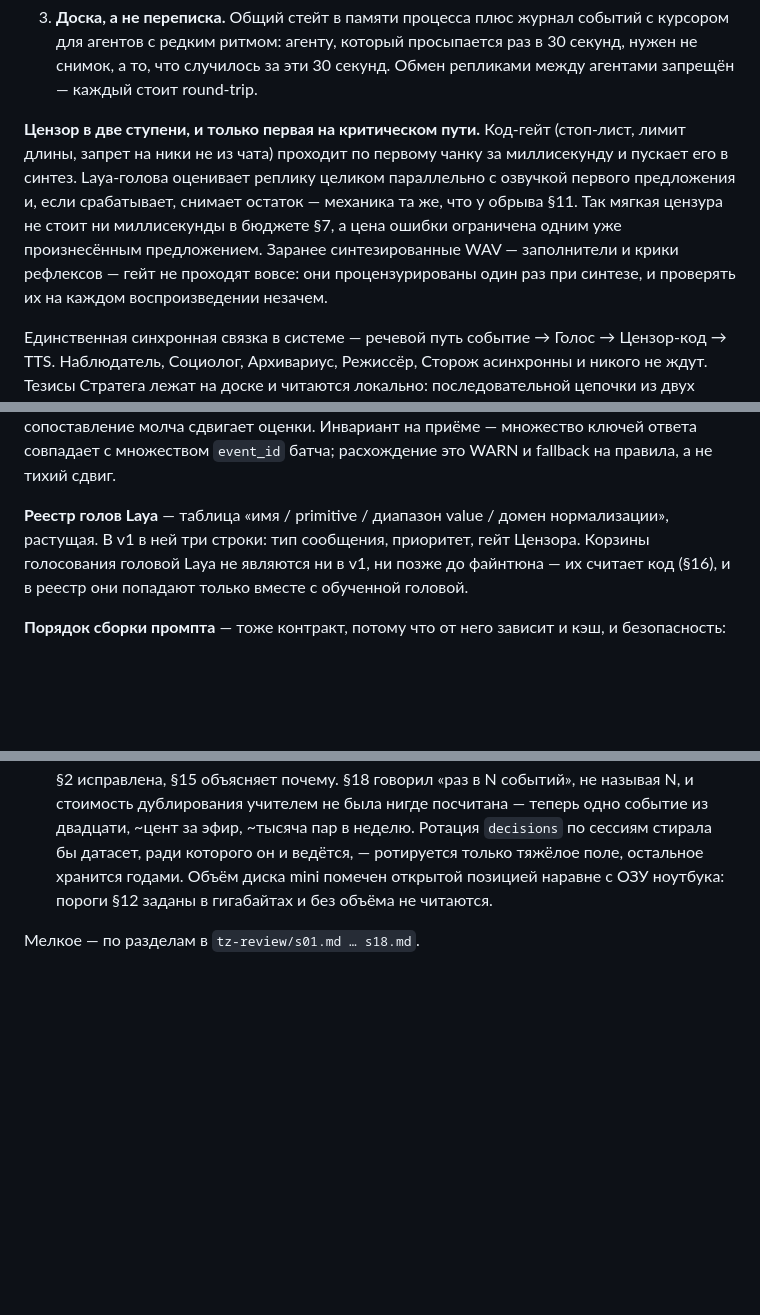
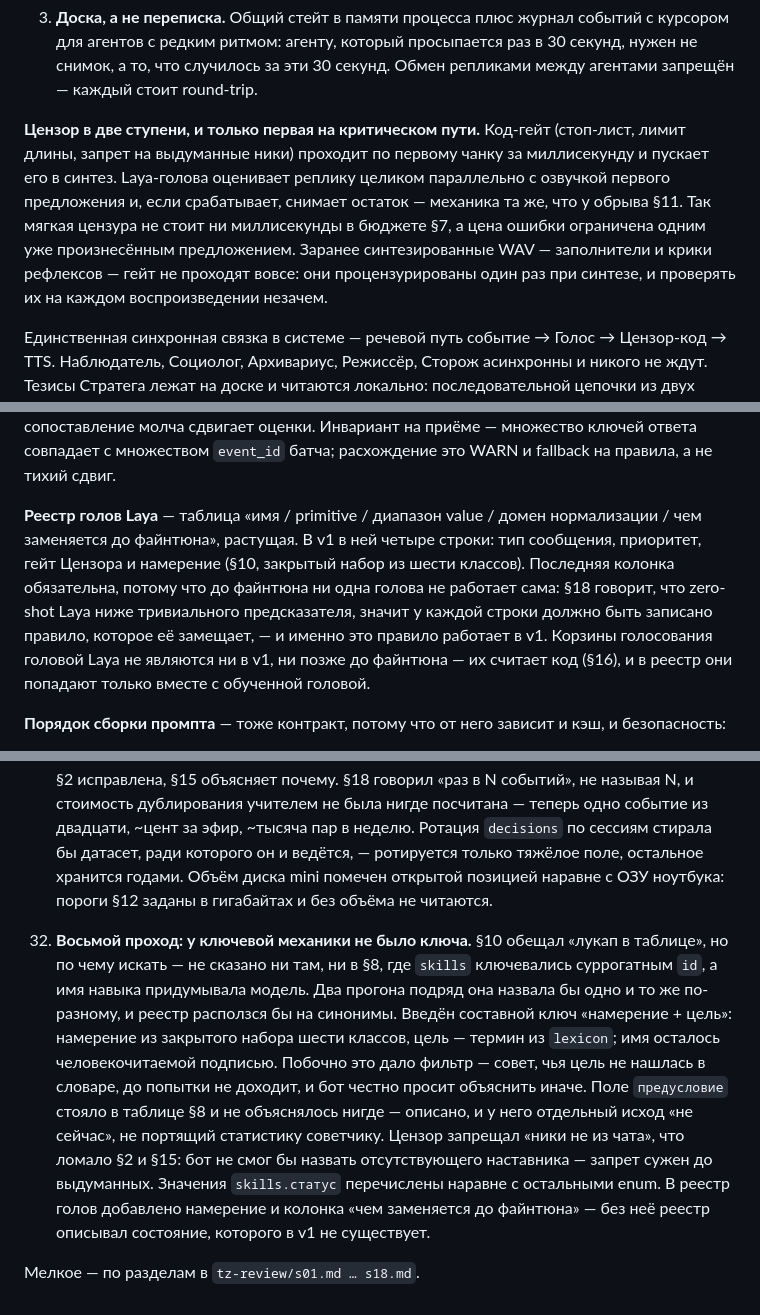
Before and after one commit to AvocadoDuesVult/Project_MansClothes, a Markdown page: docs/tz-v2.md, 3 parts joined by grey strips. Rendered like a GitHub page; blank space fills up the shorter version.

```diff
--- a/docs/tz-v2.md
+++ b/docs/tz-v2.md
@@ -104,7 +104,7 @@ flowchart LR
    Межстримовые агенты (§14) карточку личности и реестр не правят — они готовят патч, применяет его человек или Архивариус.
 3. **Доска, а не переписка.** Общий стейт в памяти процесса плюс журнал событий с курсором для агентов с редким ритмом: агенту, который просыпается раз в 30 секунд, нужен не снимок, а то, что случилось за эти 30 секунд. Обмен репликами между агентами запрещён — каждый стоит round-trip.
 
-**Цензор в две ступени, и только первая на критическом пути.** Код-гейт (стоп-лист, лимит длины, запрет на ники не из чата) проходит по первому чанку за миллисекунду и пускает его в синтез. Laya-голова оценивает реплику целиком параллельно с озвучкой первого предложения и, если срабатывает, снимает остаток — механика та же, что у обрыва §11. Так мягкая цензура не стоит ни миллисекунды в бюджете §7, а цена ошибки ограничена одним уже произнесённым предложением. Заранее синтезированные WAV — заполнители и крики рефлексов — гейт не проходят вовсе: они процензурированы один раз при синтезе, и проверять их на каждом воспроизведении незачем.
+**Цензор в две ступени, и только первая на критическом пути.** Код-гейт (стоп-лист, лимит длины, запрет на выдуманные ники) проходит по первому чанку за миллисекунду и пускает его в синтез. Laya-голова оценивает реплику целиком параллельно с озвучкой первого предложения и, если срабатывает, снимает остаток — механика та же, что у обрыва §11. Так мягкая цензура не стоит ни миллисекунды в бюджете §7, а цена ошибки ограничена одним уже произнесённым предложением. Заранее синтезированные WAV — заполнители и крики рефлексов — гейт не проходят вовсе: они процензурированы один раз при синтезе, и проверять их на каждом воспроизведении незачем.
 
 Единственная синхронная связка в системе — речевой путь событие → Голос → Цензор-код → TTS. Наблюдатель, Социолог, Архивариус, Режиссёр, Сторож асинхронны и никого не ждут. Тезисы Стратега лежат на доске и читаются локально: последовательной цепочки из двух облачных вызовов на критическом пути нет нигде (см. §7).
 
@@ -283,7 +283,7 @@ flowchart LR
 
 **Решение Laya** — карта `{event_id: [decision, ...]}`, где `decision = {head, primitive, value, confidence, latency_ms, batch_id, model_rev}`, а `primitive` одно из `bool | choice | score`. Карта, а не список: кэш решений и дедупликация из §7 меняют длину ответа, и позиционное сопоставление молча сдвигает оценки. Инвариант на приёме — множество ключей ответа совпадает с множеством `event_id` батча; расхождение это WARN и fallback на правила, а не тихий сдвиг.
 
-**Реестр голов Laya** — таблица «имя / primitive / диапазон value / домен нормализации», растущая. В v1 в ней три строки: тип сообщения, приоритет, гейт Цензора. Корзины голосования головой Laya не являются ни в v1, ни позже до файнтюна — их считает код (§16), и в реестр они попадают только вместе с обученной головой.
+**Реестр голов Laya** — таблица «имя / primitive / диапазон value / домен нормализации / чем заменяется до файнтюна», растущая. В v1 в ней четыре строки: тип сообщения, приоритет, гейт Цензора и намерение (§10, закрытый набор из шести классов). Последняя колонка обязательна, потому что до файнтюна ни одна голова не работает сама: §18 говорит, что zero-shot Laya ниже тривиального предсказателя, значит у каждой строки должно быть записано правило, которое её замещает, — и именно это правило работает в v1. Корзины голосования головой Laya не являются ни в v1, ни позже до файнтюна — их считает код (§16), и в реестр они попадают только вместе с обученной головой.
 
 **Порядок сборки промпта** — тоже контракт, потому что от него зависит и кэш, и безопасность:
 
@@ -799,4 +807,6 @@ Baseline — не случайный выбор, а то, что голова р
 
 31. **Седьмой проход: пять находок, одна блокирующая.** Прогон v0 не мог записать сам себя — схема БД, `sessions` и `recordings` стояли за его чертой, то есть «узнать реальные p50/p99», ради чего прогон и затевается, было некуда сохранить. Минимальный жизненный цикл и схема добавлены в v0 десятым пунктом. §2 обещал голосование за арку следующего сезона — механики под это в документе нет, и заводить её незачем: арка складывается из таблиц, Летописец предлагает формулировку, автор принимает; строка в §2 исправлена, §15 объясняет почему. §18 говорил «раз в N событий», не называя N, и стоимость дублирования учителем не была нигде посчитана — теперь одно событие из двадцати, ~цент за эфир, ~тысяча пар в неделю. Ротация `decisions` по сессиям стирала бы датасет, ради которого он и ведётся, — ротируется только тяжёлое поле, остальное хранится годами. Объём диска mini помечен открытой позицией наравне с ОЗУ ноутбука: пороги §12 заданы в гигабайтах и без объёма не читаются.
 
+32. **Восьмой проход: у ключевой механики не было ключа.** §10 обещал «лукап в таблице», но по чему искать — не сказано ни там, ни в §8, где `skills` ключевались суррогатным `id`, а имя навыка придумывала модель. Два прогона подряд она назвала бы одно и то же по-разному, и реестр расползся бы на синонимы. Введён составной ключ «намерение + цель»: намерение из закрытого набора шести классов, цель — термин из `lexicon`; имя осталось человекочитаемой подписью. Побочно это дало фильтр — совет, чья цель не нашлась в словаре, до попытки не доходит, и бот честно просит объяснить иначе. Поле `предусловие` стояло в таблице §8 и не объяснялось нигде — описано, и у него отдельный исход «не сейчас», не портящий статистику советчику. Цензор запрещал «ники не из чата», что ломало §2 и §15: бот не смог бы назвать отсутствующего наставника — запрет сужен до выдуманных. Значения `skills.статус` перечислены наравне с остальными enum. В реестр голов добавлено намерение и колонка «чем заменяется до файнтюна» — без неё реестр описывал состояние, которого в v1 не существует.
+
 Мелкое — по разделам в `tz-review/s01.md … s18.md`.
```
Also changed, not shown: other parts of docs/tz-v2.md (+12 -4 lines).
